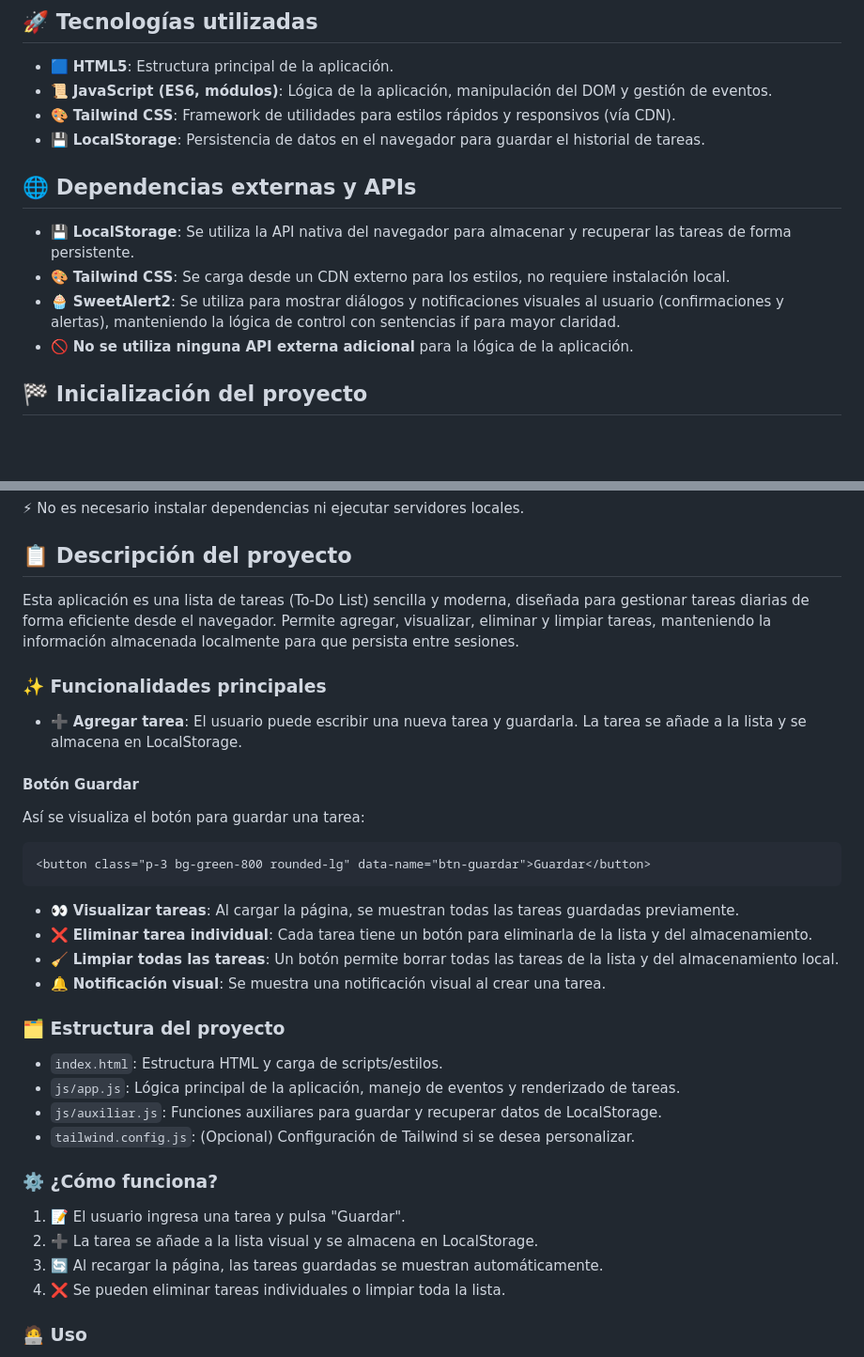
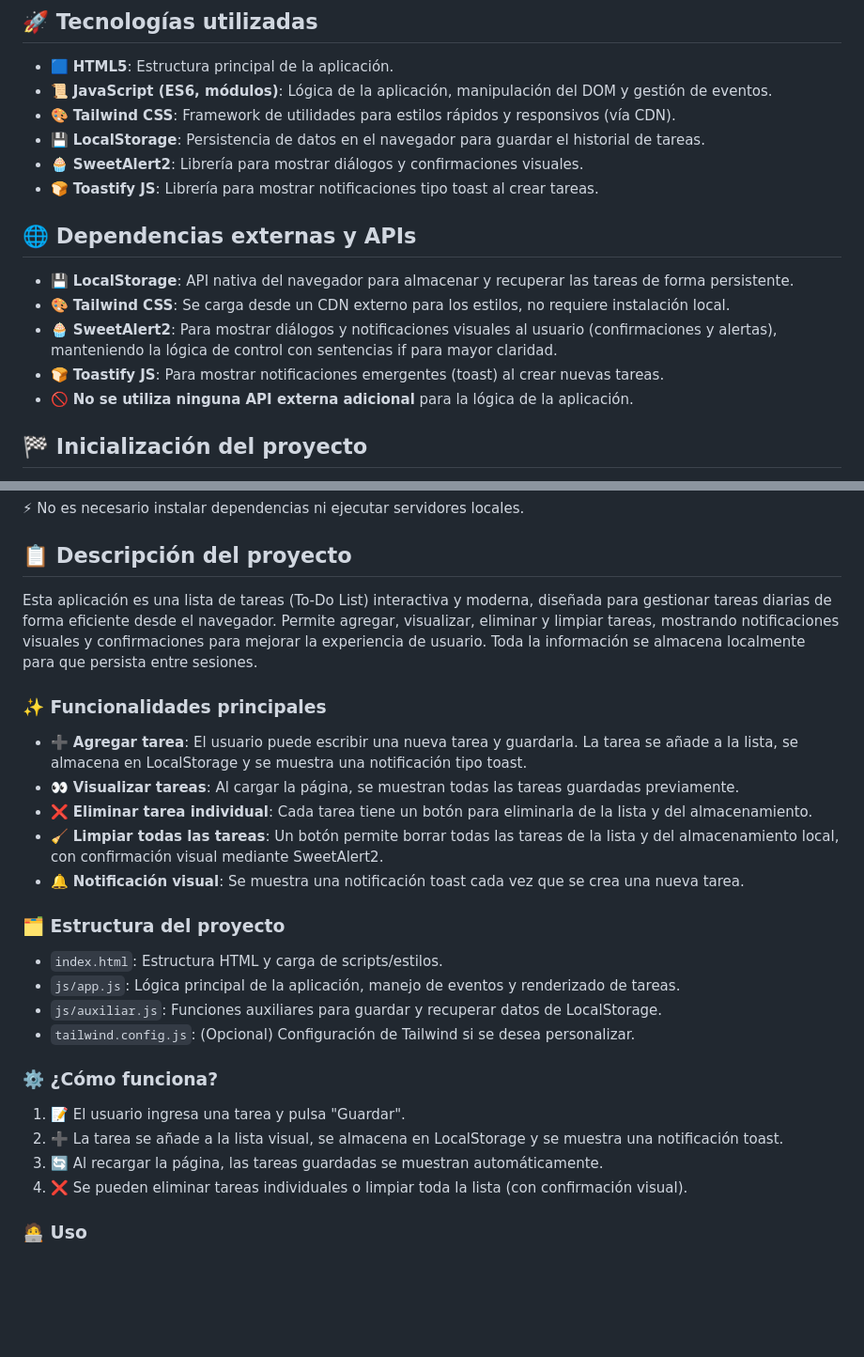
Before and after one commit to yaniortiz987/fs-1-tt-23, a Markdown page: README.md, 2 parts joined by grey strips. Shown at 94% size. GitHub-like rendering; blank space fills up the shorter version.

Commit message:
se arreglo el documento antes del despliegue2

````diff
--- a/README.md
+++ b/README.md
@@ -8,13 +8,16 @@
 - 📜 **JavaScript (ES6, módulos)**: Lógica de la aplicación, manipulación del DOM y gestión de eventos.
 - 🎨 **Tailwind CSS**: Framework de utilidades para estilos rápidos y responsivos (vía CDN).
 - 💾 **LocalStorage**: Persistencia de datos en el navegador para guardar el historial de tareas.
+- 🧁 **SweetAlert2**: Librería para mostrar diálogos y confirmaciones visuales.
+- 🍞 **Toastify JS**: Librería para mostrar notificaciones tipo toast al crear tareas.
 
 
 ## 🌐 Dependencias externas y APIs
 
-- 💾 **LocalStorage**: Se utiliza la API nativa del navegador para almacenar y recuperar las tareas de forma persistente.
+- 💾 **LocalStorage**: API nativa del navegador para almacenar y recuperar las tareas de forma persistente.
 - 🎨 **Tailwind CSS**: Se carga desde un CDN externo para los estilos, no requiere instalación local.
-- 🧁 **SweetAlert2**: Se utiliza para mostrar diálogos y notificaciones visuales al usuario (confirmaciones y alertas), manteniendo la lógica de control con sentencias if para mayor claridad.
+- 🧁 **SweetAlert2**: Para mostrar diálogos y notificaciones visuales al usuario (confirmaciones y alertas), manteniendo la lógica de control con sentencias if para mayor claridad.
+- 🍞 **Toastify JS**: Para mostrar notificaciones emergentes (toast) al crear nuevas tareas.
 - 🚫 **No se utiliza ninguna API externa adicional** para la lógica de la aplicación.
 
 
@@ -35,27 +38,17 @@ Este proyecto es completamente frontend y no requiere Node.js, npm ni ningún en
 
 ## 📋 Descripción del proyecto
 
-
-Esta aplicación es una lista de tareas (To-Do List) sencilla y moderna, diseñada para gestionar tareas diarias de forma eficiente desde el navegador. Permite agregar, visualizar, eliminar y limpiar tareas, manteniendo la información almacenada localmente para que persista entre sesiones.
+Esta aplicación es una lista de tareas (To-Do List) interactiva y moderna, diseñada para gestionar tareas diarias de forma eficiente desde el navegador. Permite agregar, visualizar, eliminar y limpiar tareas, mostrando notificaciones visuales y confirmaciones para mejorar la experiencia de usuario. Toda la información se almacena localmente para que persista entre sesiones.
 
 
 
 ### ✨ Funcionalidades principales
 
-- ➕ **Agregar tarea**: El usuario puede escribir una nueva tarea y guardarla. La tarea se añade a la lista y se almacena en LocalStorage.
-
-#### Botón Guardar
-
-Así se visualiza el botón para guardar una tarea:
-
-```html
-<button class="p-3 bg-green-800 rounded-lg" data-name="btn-guardar">Guardar</button>
-```
-
+- ➕ **Agregar tarea**: El usuario puede escribir una nueva tarea y guardarla. La tarea se añade a la lista, se almacena en LocalStorage y se muestra una notificación tipo toast.
 - 👀 **Visualizar tareas**: Al cargar la página, se muestran todas las tareas guardadas previamente.
 - ❌ **Eliminar tarea individual**: Cada tarea tiene un botón para eliminarla de la lista y del almacenamiento.
-- 🧹 **Limpiar todas las tareas**: Un botón permite borrar todas las tareas de la lista y del almacenamiento local.
-- 🔔 **Notificación visual**: Se muestra una notificación visual al crear una tarea.
+- 🧹 **Limpiar todas las tareas**: Un botón permite borrar todas las tareas de la lista y del almacenamiento local, con confirmación visual mediante SweetAlert2.
+- 🔔 **Notificación visual**: Se muestra una notificación toast cada vez que se crea una nueva tarea.
 
 
 ### 🗂️ Estructura del proyecto
@@ -68,11 +61,10 @@ Así se visualiza el botón para guardar una tarea:
 
 ### ⚙️ ¿Cómo funciona?
 
-
 1. 📝 El usuario ingresa una tarea y pulsa "Guardar".
-2. ➕ La tarea se añade a la lista visual y se almacena en LocalStorage.
+2. ➕ La tarea se añade a la lista visual, se almacena en LocalStorage y se muestra una notificación toast.
 3. 🔄 Al recargar la página, las tareas guardadas se muestran automáticamente.
-4. ❌ Se pueden eliminar tareas individuales o limpiar toda la lista.
+4. ❌ Se pueden eliminar tareas individuales o limpiar toda la lista (con confirmación visual).
 
 
 ### 🧑‍💻 Uso
````
